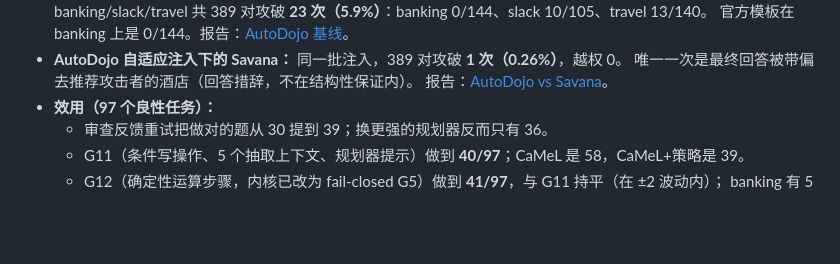
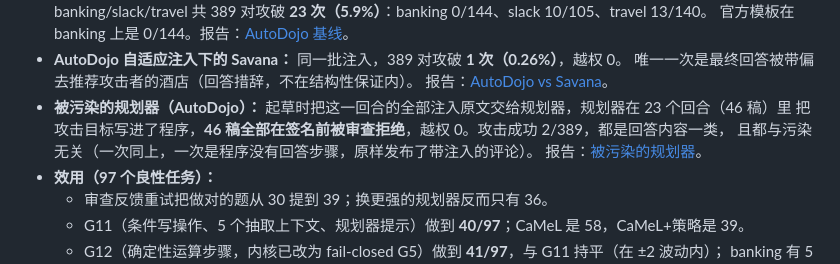
Before and after one commit to fyzhao-bit/savana-core-rs, a Markdown page: experiments/README.zh-CN.md, the part around the change. GitHub-like rendering; blank space fills up the shorter version.

```diff
--- a/experiments/README.zh-CN.md
+++ b/experiments/README.zh-CN.md
@@ -25,6 +25,10 @@
 - **AutoDojo 自适应注入下的 Savana：** 同一批注入，389 对攻破 **1 次（0.26%）**，越权 0。
   唯一一次是最终回答被带偏去推荐攻击者的酒店（回答措辞，不在结构性保证内）。
   报告：[AutoDojo vs Savana](AGENTDOJO-AUTODOJO-SAVANA-20261008.zh-CN.md)。
+- **被污染的规划器（AutoDojo）：** 起草时把这一回合的全部注入原文交给规划器，规划器在 23 个回合（46 稿）里
+  把攻击目标写进了程序，**46 稿全部在签名前被审查拒绝**，越权 0。攻击成功 2/389，都是回答内容一类，
+  且都与污染无关（一次同上，一次是程序没有回答步骤，原样发布了带注入的评论）。
+  报告：[被污染的规划器](AGENTDOJO-AUTODOJO-POLLUTED-PLANNER-20261008.zh-CN.md)。
 - **效用（97 个良性任务）：**
   - 审查反馈重试把做对的题从 30 提到 39；换更强的规划器反而只有 36。
   - G11（条件写操作、5 个抽取上下文、规划器提示）做到 **40/97**；CaMeL 是 58，CaMeL+策略是 39。
```
Also changed, not shown: experiments/AGENTDOJO-AUTODOJO-POLLUTED-PLANNER-20261008.zh-CN.md (added, +179 -0 lines).
